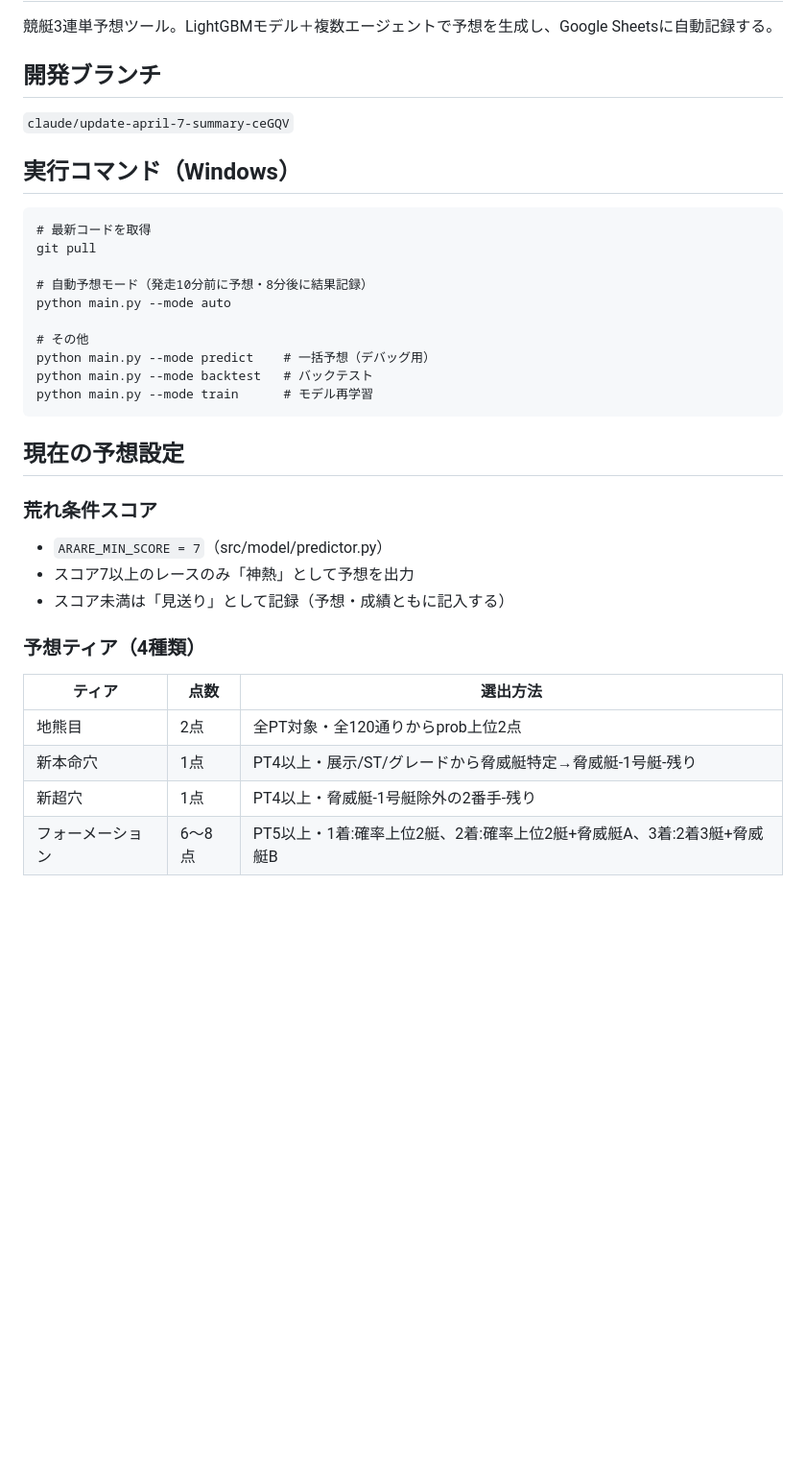
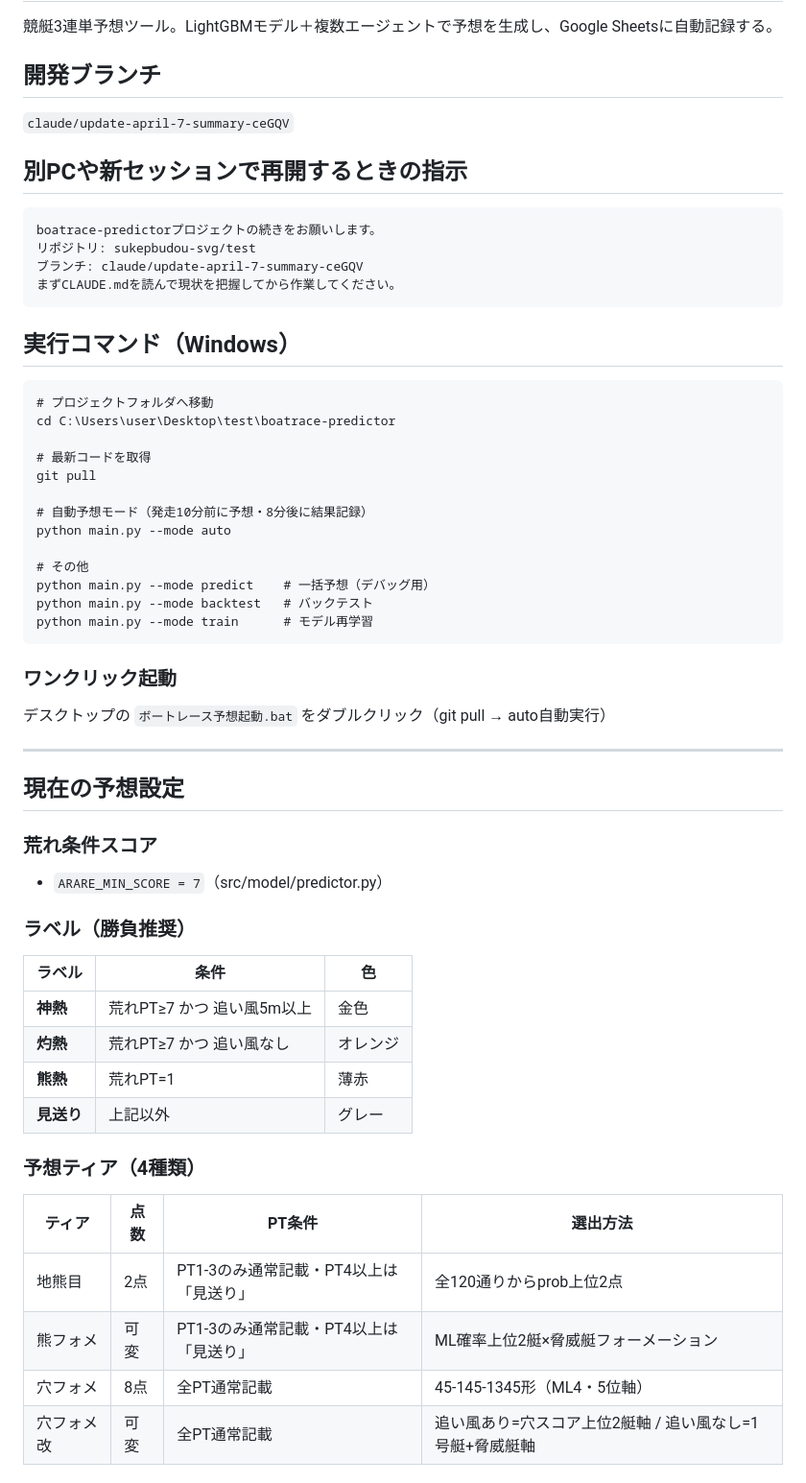
Before and after one commit to sukepbudou-svg/test, a Markdown page: boatrace-predictor/CLAUDE.md, the part around one of its changes. Shown at 96% size. GitHub-like rendering; blank space fills up the shorter version.

````diff
--- a/boatrace-predictor/CLAUDE.md
+++ b/boatrace-predictor/CLAUDE.md
@@ -6,8 +6,19 @@
 ## 開発ブランチ
 `claude/update-april-7-summary-ceGQV`
 
+## 別PCや新セッションで再開するときの指示
+```
+boatrace-predictorプロジェクトの続きをお願いします。
+リポジトリ: sukepbudou-svg/test
+ブランチ: claude/update-april-7-summary-ceGQV
+まずCLAUDE.mdを読んで現状を把握してから作業してください。
+```
+
 ## 実行コマンド（Windows）
 ```
+# プロジェクトフォルダへ移動
+cd C:\Users\user\Desktop\test\boatrace-predictor
+
 # 最新コードを取得
 git pull
 
@@ -20,18 +31,29 @@ python main.py --mode backtest   # バックテスト
 python main.py --mode train      # モデル再学習
 ```
 
+### ワンクリック起動
+デスクトップの `ボートレース予想起動.bat` をダブルクリック（git pull → auto自動実行）
+
+---
+
 ## 現在の予想設定
 
 ### 荒れ条件スコア
 - `ARARE_MIN_SCORE = 7`（src/model/predictor.py）
-- スコア7以上のレースのみ「神熱」として予想を出力
-- スコア未満は「見送り」として記録（予想・成績ともに記入する）
+
+### ラベル（勝負推奨）
+| ラベル | 条件 | 色 |
+|--------|------|----|
+| **神熱** | 荒れPT≥7 かつ 追い風5m以上 | 金色 |
+| **灼熱** | 荒れPT≥7 かつ 追い風なし | オレンジ |
+| **熊熱** | 荒れPT=1 | 薄赤 |
+| **見送り** | 上記以外 | グレー |
 
 ### 予想ティア（4種類）
-| ティア | 点数 | 選出方法 |
-|--------|------|----------|
-| 地熊目 | 2点 | 全PT対象・全120通りからprob上位2点 |
-| 新本命穴 | 1点 | PT4以上・展示/ST/グレードから脅威艇特定→脅威艇-1号艇-残り |
-| 新超穴 | 1点 | PT4以上・脅威艇-1号艇除外の2番手-残り |
-| フォーメーション | 6〜8点 | PT5以上・1着:確率上位2艇、2着:確率上位2艇+脅威艇A、3着:2着3艇+脅威艇B |
+| ティア | 点数 | PT条件 | 選出方法 |
+|--------|------|--------|----------|
+| 地熊目 | 2点 | PT1-3のみ通常記載・PT4以上は「見送り」 | 全120通りからprob上位2点 |
+| 熊フォメ | 可変 | PT1-3のみ通常記載・PT4以上は「見送り」 | ML確率上位2艇×脅威艇フォーメーション |
+| 穴フォメ | 8点 | 全PT通常記載 | 45-145-1345形（ML4・5位軸） |
+| 穴フォメ改 | 可変 | 全PT通常記載 | 追い風あり=穴スコア上位2艇軸 / 追い風なし=1号艇+脅威艇軸 |
 
````
Also changed, not shown: other parts of boatrace-predictor/CLAUDE.md (+54 -20 lines).
